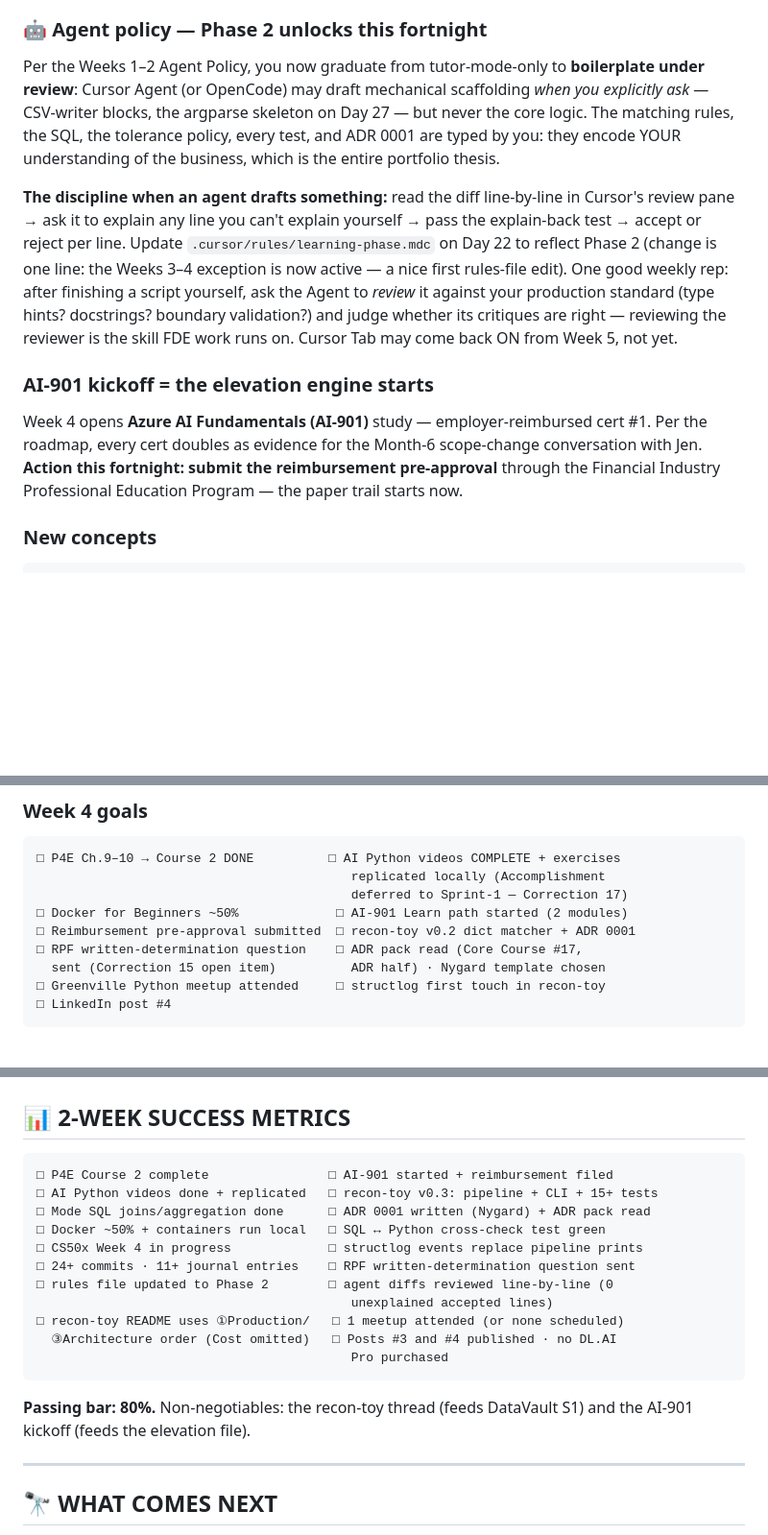
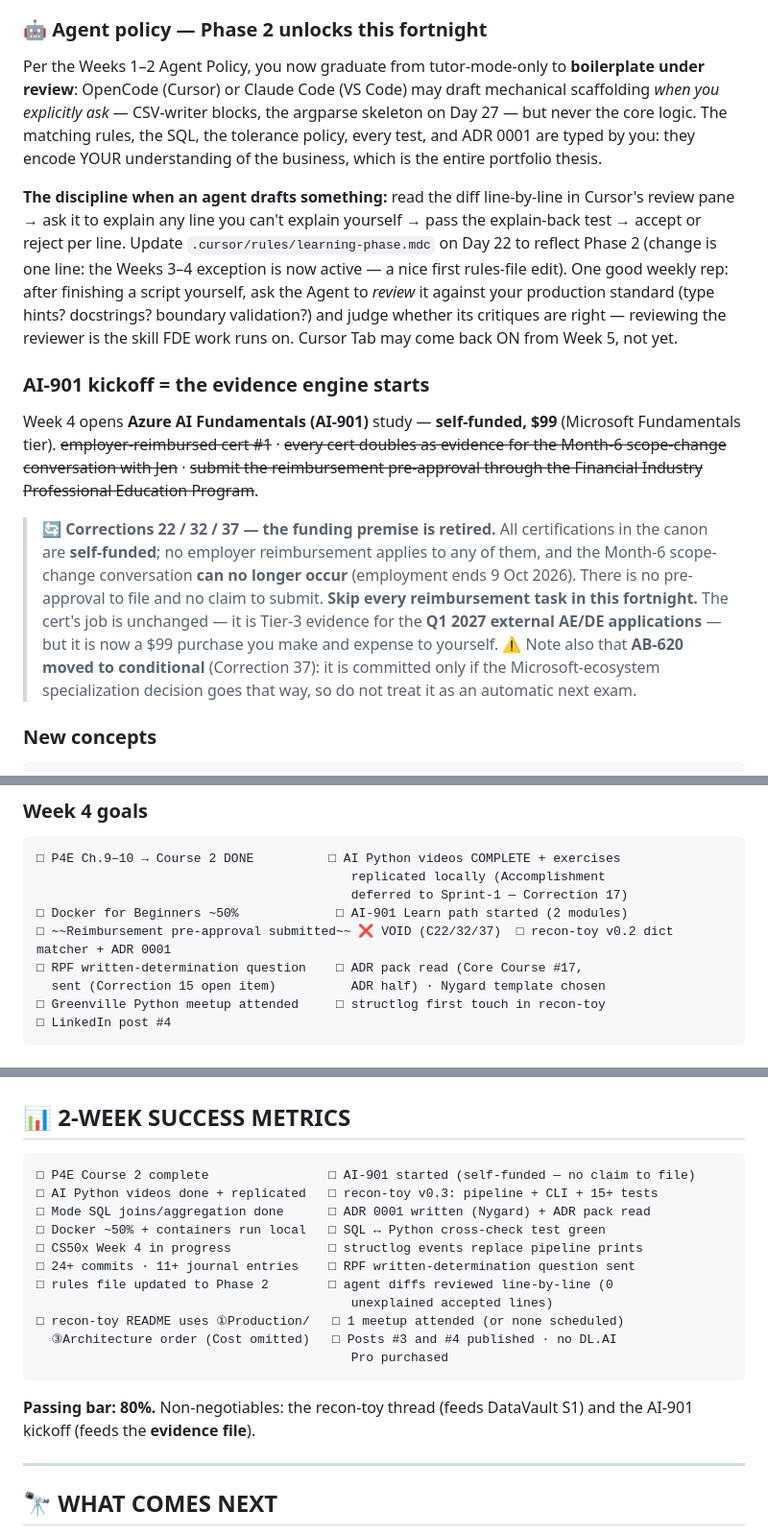
Before and after one commit to manuel-reyes-ml/learning_journey, a Markdown page: docs/activation_plans/WEEK_03_04_ACTIVATION_PLAN_v10.md, 3 parts joined by grey strips. Shown at 96% size. Drawn GitHub-style; blank space fills up the shorter version.

````diff
--- a/docs/activation_plans/WEEK_03_04_ACTIVATION_PLAN_v10.md
+++ b/docs/activation_plans/WEEK_03_04_ACTIVATION_PLAN_v10.md
@@ -35,13 +50,15 @@ You have: a 2026-standard environment (uv + Cursor/OpenCode + VS Code + ruff + p
 
 ### 🤖 Agent policy — Phase 2 unlocks this fortnight
 
-Per the Weeks 1–2 Agent Policy, you now graduate from tutor-mode-only to **boilerplate under review**: Cursor Agent (or OpenCode) may draft mechanical scaffolding *when you explicitly ask* — CSV-writer blocks, the argparse skeleton on Day 27 — but never the core logic. The matching rules, the SQL, the tolerance policy, every test, and ADR 0001 are typed by you: they encode YOUR understanding of the business, which is the entire portfolio thesis.
+Per the Weeks 1–2 Agent Policy, you now graduate from tutor-mode-only to **boilerplate under review**: OpenCode (Cursor) or Claude Code (VS Code) may draft mechanical scaffolding *when you explicitly ask* — CSV-writer blocks, the argparse skeleton on Day 27 — but never the core logic. The matching rules, the SQL, the tolerance policy, every test, and ADR 0001 are typed by you: they encode YOUR understanding of the business, which is the entire portfolio thesis.
 
 **The discipline when an agent drafts something:** read the diff line-by-line in Cursor's review pane → ask it to explain any line you can't explain yourself → pass the explain-back test → accept or reject per line. Update `.cursor/rules/learning-phase.mdc` on Day 22 to reflect Phase 2 (change is one line: the Weeks 3–4 exception is now active — a nice first rules-file edit). One good weekly rep: after finishing a script yourself, ask the Agent to *review* it against your production standard (type hints? docstrings? boundary validation?) and judge whether its critiques are right — reviewing the reviewer is the skill FDE work runs on. Cursor Tab may come back ON from Week 5, not yet.
 
-### AI-901 kickoff = the elevation engine starts
+### AI-901 kickoff = the evidence engine starts
 
-Week 4 opens **Azure AI Fundamentals (AI-901)** study — employer-reimbursed cert #1. Per the roadmap, every cert doubles as evidence for the Month-6 scope-change conversation with Jen. **Action this fortnight: submit the reimbursement pre-approval** through the Financial Industry Professional Education Program — the paper trail starts now.
+Week 4 opens **Azure AI Fundamentals (AI-901)** study — **self-funded, $99** (Microsoft Fundamentals tier). ~~employer-reimbursed cert #1~~ · ~~every cert doubles as evidence for the Month-6 scope-change conversation with Jen~~ · ~~submit the reimbursement pre-approval through the Financial Industry Professional Education Program~~.
+
+> 🔄 **Corrections 22 / 32 / 37 — the funding premise is retired.** All certifications in the canon are **self-funded**; no employer reimbursement applies to any of them, and the Month-6 scope-change conversation **can no longer occur** (employment ends 9 Oct 2026). There is no pre-approval to file and no claim to submit. **Skip every reimbursement task in this fortnight.** The cert's job is unchanged — it is Tier-3 evidence for the **Q1 2027 external AE/DE applications** — but it is now a $99 purchase you make and expense to yourself. ⚠️ Note also that **AB-620 moved to conditional** (Correction 37): it is committed only if the Microsoft-ecosystem specialization decision goes that way, so do not treat it as an automatic next exam.
 
 ### New concepts
 ```
@@ -536,7 +553,7 @@ Run: `uv run python -m learning_journey.projects.recon_toy` — then open the re
                                           replicated locally (Accomplishment
                                           deferred to Sprint-1 — Correction 17)
 □ Docker for Beginners ~50%             □ AI-901 Learn path started (2 modules)
-□ Reimbursement pre-approval submitted  □ recon-toy v0.2 dict matcher + ADR 0001
+□ ~~Reimbursement pre-approval submitted~~ ❌ VOID (C22/32/37)  □ recon-toy v0.2 dict matcher + ADR 0001
 □ RPF written-determination question    □ ADR pack read (Core Course #17,
   sent (Correction 15 open item)          ADR half) · Nygard template chosen
 □ Greenville Python meetup attended     □ structlog first touch in recon-toy
@@ -875,7 +892,7 @@ Also: integrate the Day-24 matcher's mismatch bucket into the exceptions report;
 
 ## 📊 2-WEEK SUCCESS METRICS
 ```
-□ P4E Course 2 complete                □ AI-901 started + reimbursement filed
+□ P4E Course 2 complete                □ AI-901 started (self-funded — no claim to file)
 □ AI Python videos done + replicated   □ recon-toy v0.3: pipeline + CLI + 15+ tests
 □ Mode SQL joins/aggregation done      □ ADR 0001 written (Nygard) + ADR pack read
 □ Docker ~50% + containers run local   □ SQL ↔ Python cross-check test green
@@ -887,7 +904,7 @@ Also: integrate the Day-24 matcher's mismatch bucket into the exceptions report;
   ③Architecture order (Cost omitted)   □ Posts #3 and #4 published · no DL.AI
                                           Pro purchased
 ```
-**Passing bar: 80%.** Non-negotiables: the recon-toy thread (feeds DataVault S1) and the AI-901 kickoff (feeds the elevation file).
+**Passing bar: 80%.** Non-negotiables: the recon-toy thread (feeds DataVault S1) and the AI-901 kickoff (feeds the **evidence file**).
 
 ---
 
````
Also changed, not shown: other parts of docs/activation_plans/WEEK_03_04_ACTIVATION_PLAN_v10.md (+21 -6 lines).
